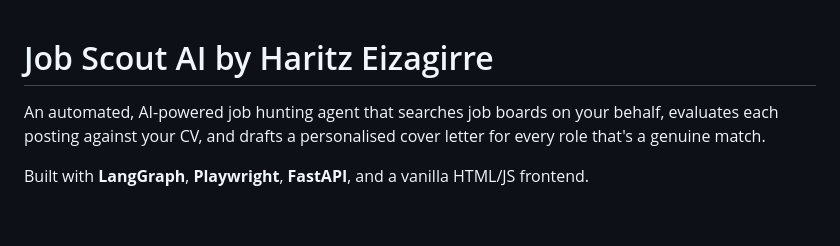
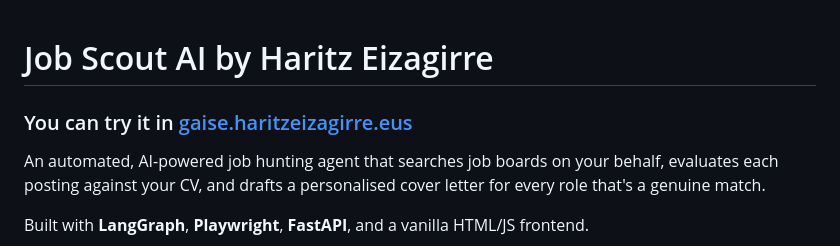
Before and after one commit to haritzeizagirre/job-scout-ai, a Markdown page: README.md, the part around the change. Rendered like a GitHub page; blank space fills up the shorter version.

```diff
--- a/README.md
+++ b/README.md
@@ -1,4 +1,6 @@
 # Job Scout AI by Haritz Eizagirre
+
+### You can try it in [gaise.haritzeizagirre.eus](https://gaise.haritzeizagirre.eus)
 
 An automated, AI-powered job hunting agent that searches job boards on your behalf, evaluates each posting against your CV, and drafts a personalised cover letter for every role that's a genuine match.
 
```
